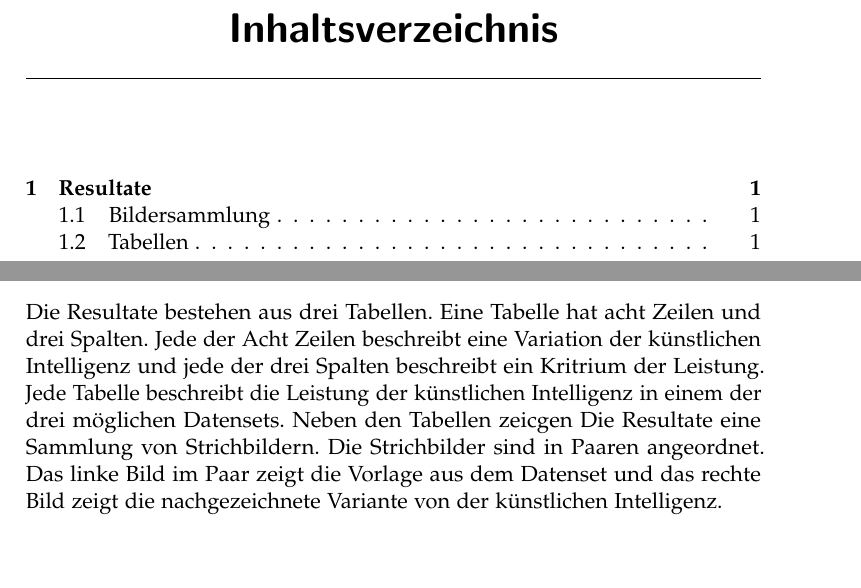
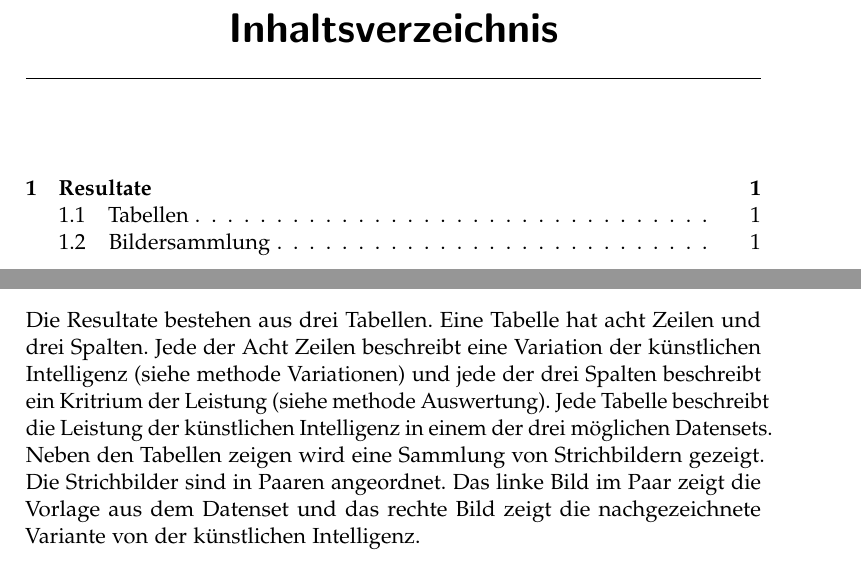
Before and after one commit to LarsZauberer/ReSketch, a LaTeX thesis (Documentation/main.tex, which reads Documentation/chapters/Resultate.tex): two parts of pages 3 and 5 of 7, joined at a grey line, cut so that both start at the same text, the shorter picture padded with empty space. Compiled offline with pdfLaTeX.

Commit message:
Some rewriting in heading of results

```diff
--- a/Documentation/chapters/Resultate.tex
+++ b/Documentation/chapters/Resultate.tex
@@ -1,11 +1,15 @@
 \chapter{Resultate}
 Die Resultate bestehen aus drei Tabellen. Eine Tabelle hat acht Zeilen und drei
 Spalten. Jede der Acht Zeilen beschreibt eine Variation der künstlichen
-Intelligenz und jede der drei Spalten beschreibt ein Kritrium der Leistung. Jede
-Tabelle beschreibt die Leistung der künstlichen Intelligenz in einem der drei
-möglichen Datensets. Neben den Tabellen zeicgen Die Resultate eine Sammlung von
-Strichbildern. Die Strichbilder sind in Paaren angeordnet. Das linke Bild im
-Paar zeigt die Vorlage aus dem Datenset und das rechte Bild zeigt die
-nachgezeichnete Variante von der künstlichen Intelligenz.
+Intelligenz (siehe methode Variationen) und jede der drei Spalten beschreibt ein Kritrium  % TODO: ref setzen
+der Leistung (siehe methode Auswertung). Jede Tabelle beschreibt die Leistung  % TODO: ref setzen
+der künstlichen Intelligenz in einem der drei möglichen Datensets. Neben den
+Tabellen zeigen wird eine Sammlung von Strichbildern gezeigt. Die Strichbilder
+sind in Paaren angeordnet. Das linke Bild im Paar zeigt die Vorlage aus dem
+Datenset und das rechte Bild zeigt die nachgezeichnete Variante von der
+künstlichen Intelligenz.
+
+\section{Tabellen}
+
 
 \section{Bildersammlung}
```
Also changed, not shown: Documentation/chapters/Resultate.tex (2 more changed lines).
